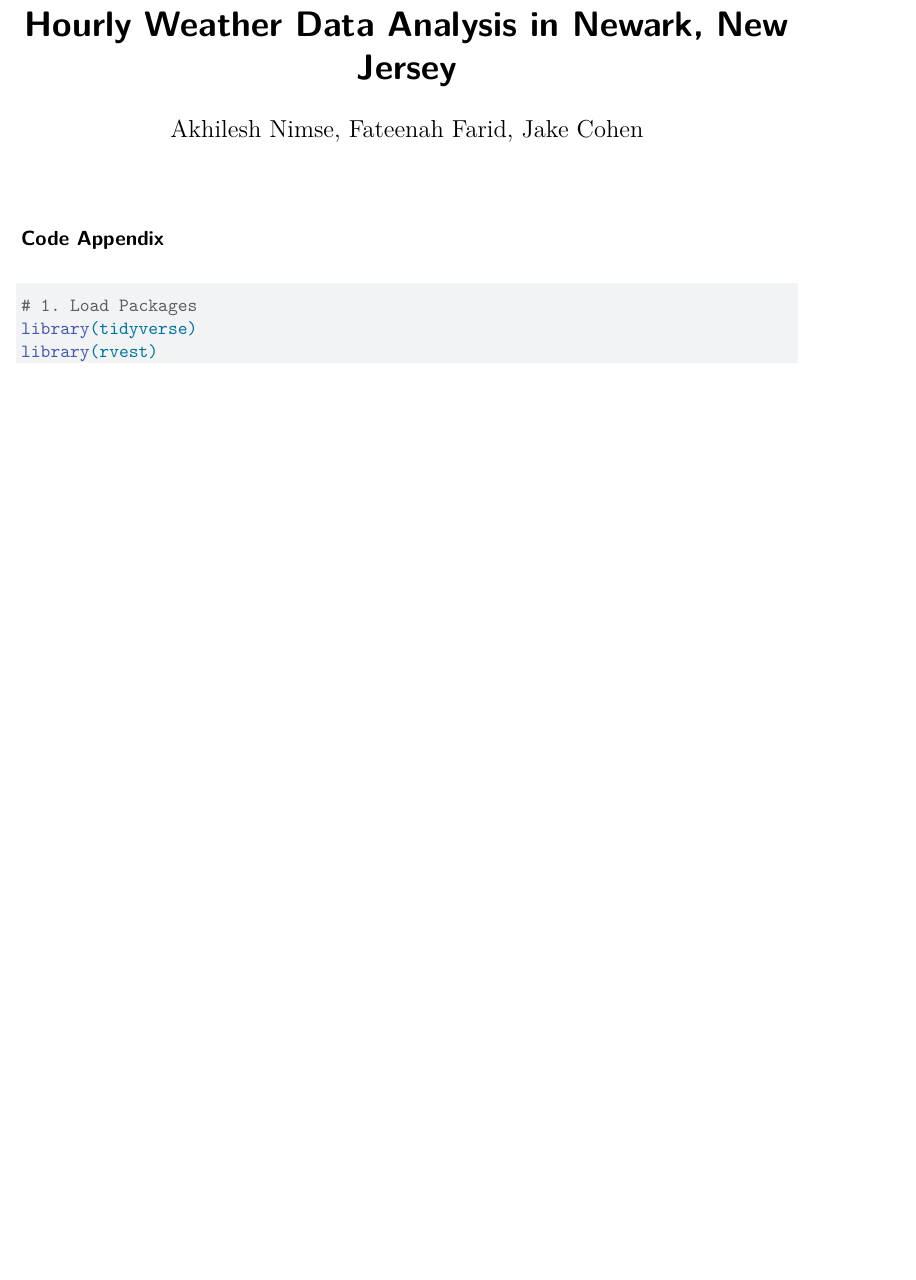
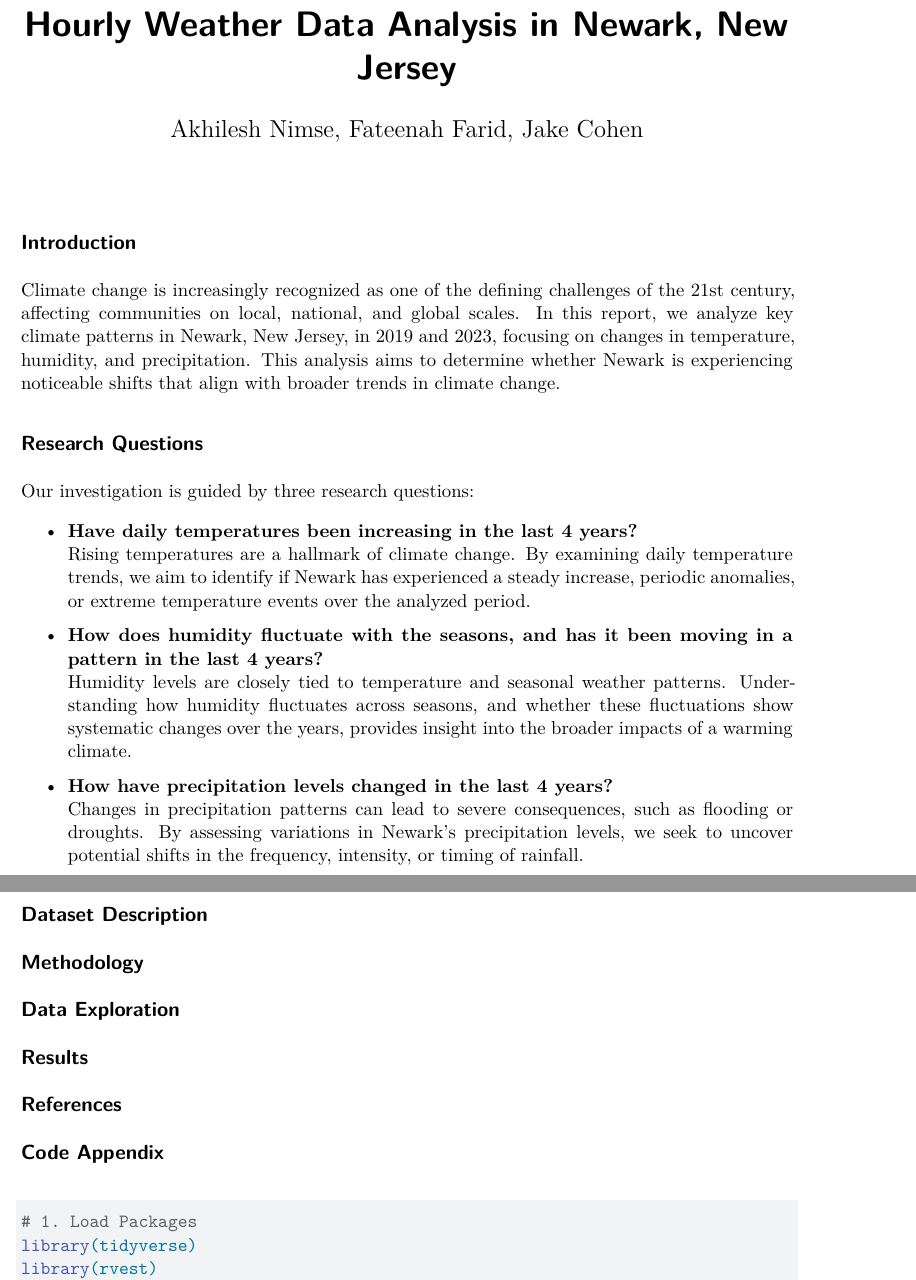
Before and after one commit to Stat184-Fall2024/Sec2_FP_FateenahFarid_JakeCohen_LinhTran_Akhilesh, a Quarto document (code/FP_Akhilesh_Fateenah_Jake.qmd): part of page 1 of 3 before the commit and two parts of pages 1 and 2 of 4 after it, the two joined at a grey line, cut so that both start at the same text, the shorter picture padded with empty space. Rendered offline with R 4.5, knitr and Pandoc in place of Quarto, then LaTeX, with nearby package versions.

Commit message:
Added Introduction

```diff
--- a/code/FP_Akhilesh_Fateenah_Jake.qmd
+++ b/code/FP_Akhilesh_Fateenah_Jake.qmd
@@ -6,4 +6,30 @@ code-fold: true
 ---
+## Introduction
+
+Climate change is increasingly recognized as one of the defining challenges of the 21st century, affecting communities on local, national, and global scales. In this report, we analyze key climate patterns in Newark, New Jersey, in 2019 and 2023, focusing on changes in temperature, humidity, and precipitation. This analysis aims to determine whether Newark is experiencing noticeable shifts that align with broader trends in climate change.
+
+## Research Questions
+
+Our investigation is guided by three research questions:
+
+- **Have daily temperatures been increasing in the last 4 years?**
+  Rising temperatures are a hallmark of climate change. By examining daily temperature trends, we aim to identify if Newark has experienced a steady increase, periodic anomalies, or extreme temperature events over the analyzed period.
+
+- **How does humidity fluctuate with the seasons, and has it been moving in a pattern in the last 4 years?**
+  Humidity levels are closely tied to temperature and seasonal weather patterns. Understanding how humidity fluctuates across seasons, and whether these fluctuations show systematic changes over the years, provides insight into the broader impacts of a warming climate.
+
+- **How have precipitation levels changed in the last 4 years?**
+  Changes in precipitation patterns can lead to severe consequences, such as flooding or droughts. By assessing variations in Newark's precipitation levels, we seek to uncover potential shifts in the frequency, intensity, or timing of rainfall.
+
+## Dataset Description
+
+## Methodology
+
+## Data Exploration
+
+## Results
+
+## References
 
 ## Code Appendix
 
```
Also changed, not shown: code/FP_Akhilesh_Fateenah_Jake.pdf (added), code/FP_Akhilesh_Fateenah_Jake.qmd (2 more changed lines).
